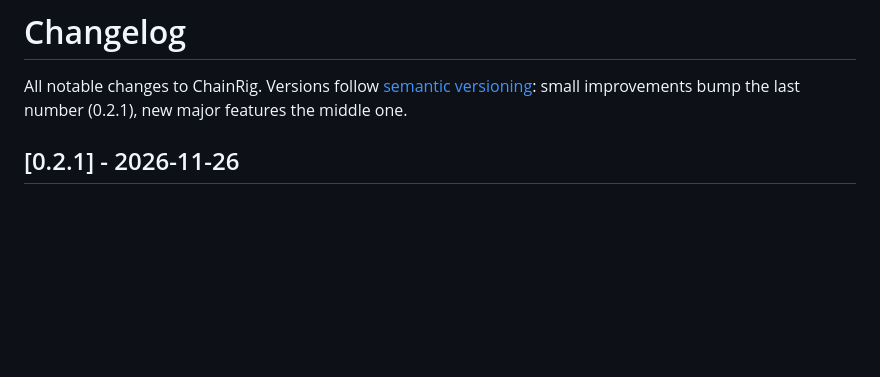
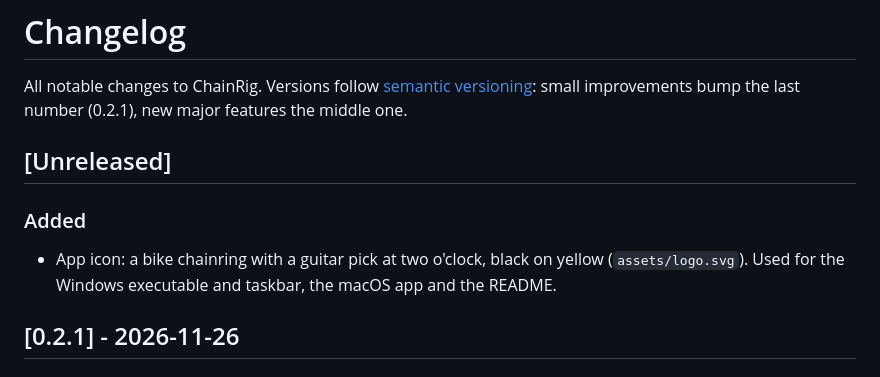
Before and after one commit to andreabrunelli93/chainrig, a Markdown page: CHANGELOG.md, the part around the change. Drawn GitHub-style; blank space fills up the shorter version.

Commit message:
Add the ChainRig logo as app icon
assets/logo.svg is the source; assets/logo-1024.png feeds JUCE's ICON_BIG
and ICON_SMALL, which generate the .ico for Windows and the .icns for macOS.
The logo also heads the README.

Co-Authored-By: Claude Opus 5.5 <noreply@anthropic.com>

```diff
--- a/CHANGELOG.md
+++ b/CHANGELOG.md
@@ -1,6 +1,11 @@
 # Changelog
 
 All notable changes to ChainRig. Versions follow [semantic versioning](https://semver.org): small improvements bump the last number (0.2.1), new major features the middle one.
+
+## [Unreleased]
+
+### Added
+- App icon: a bike chainring with a guitar pick at two o'clock, black on yellow (`assets/logo.svg`). Used for the Windows executable and taskbar, the macOS app and the README.
 
 ## [0.2.1] - 2026-11-26
 
```
Also changed, not shown: README.md (+2 -0 lines), assets/logo-1024.png (added), 2 other files.
